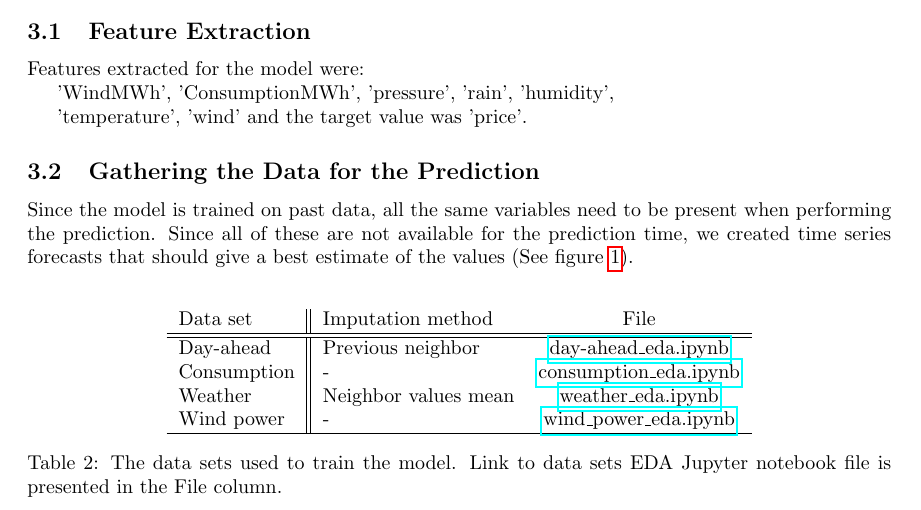
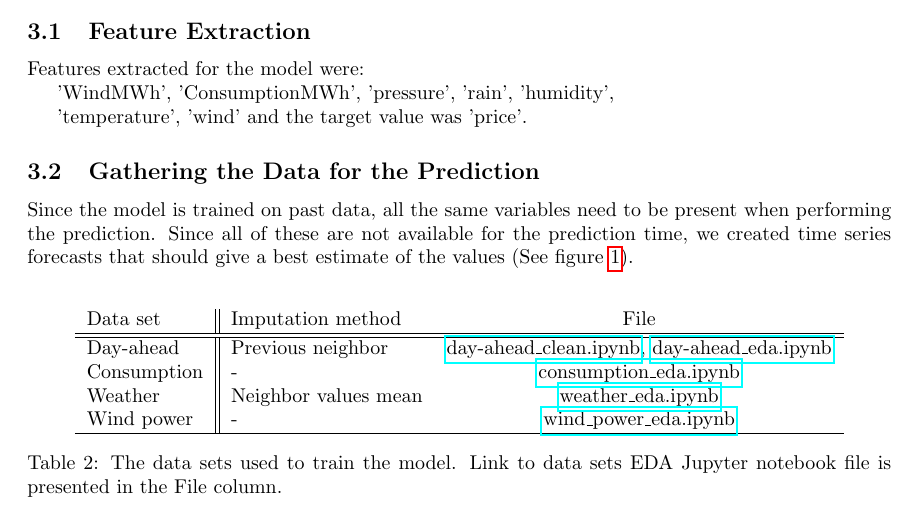
Before and after one commit to IDS-mini/electricity, a LaTeX document (report/report.tex): part of page 4 of 7, cut so that both start at the same text. Compiled offline with pdfLaTeX.

Commit message:
add eda table and description

```diff
--- a/report/report.tex
+++ b/report/report.tex
@@ -61,7 +61,7 @@ The purpose of the exploratory data analysis (EDA) and data preprocessing phase
 \begin{tabular}{l||l c}
 Data set & Imputation method & File\\
 \hline \hline
-Day-ahead & Previous neighbor & \href{https://github.com/IDS-mini/electricity/blob/main/data/day-ahead_eda.ipynb}{day-ahead\_eda.ipynb}\\
+Day-ahead & Previous neighbor & \href{https://github.com/IDS-mini/electricity/blob/main/data/day-ahead_clean.ipynb}{day-ahead\_clean.ipynb},  \href{https://github.com/IDS-mini/electricity/blob/main/data/day-ahead_eda.ipynb}{day-ahead\_eda.ipynb}\\
 Consumption & - & \href{https://github.com/IDS-mini/electricity/blob/main/data/consumption_eda.ipynb}{consumption\_eda.ipynb} \\
 Weather & Neighbor values mean & \href{https://github.com/IDS-mini/electricity/blob/main/data/weather_eda.ipynb}{weather\_eda.ipynb} \\
 Wind power & - & \href{https://github.com/IDS-mini/electricity/blob/main/data/wind_power_eda.ipynb}{wind\_power\_eda.ipynb}\\
```
Also changed, not shown: 6 other files.
